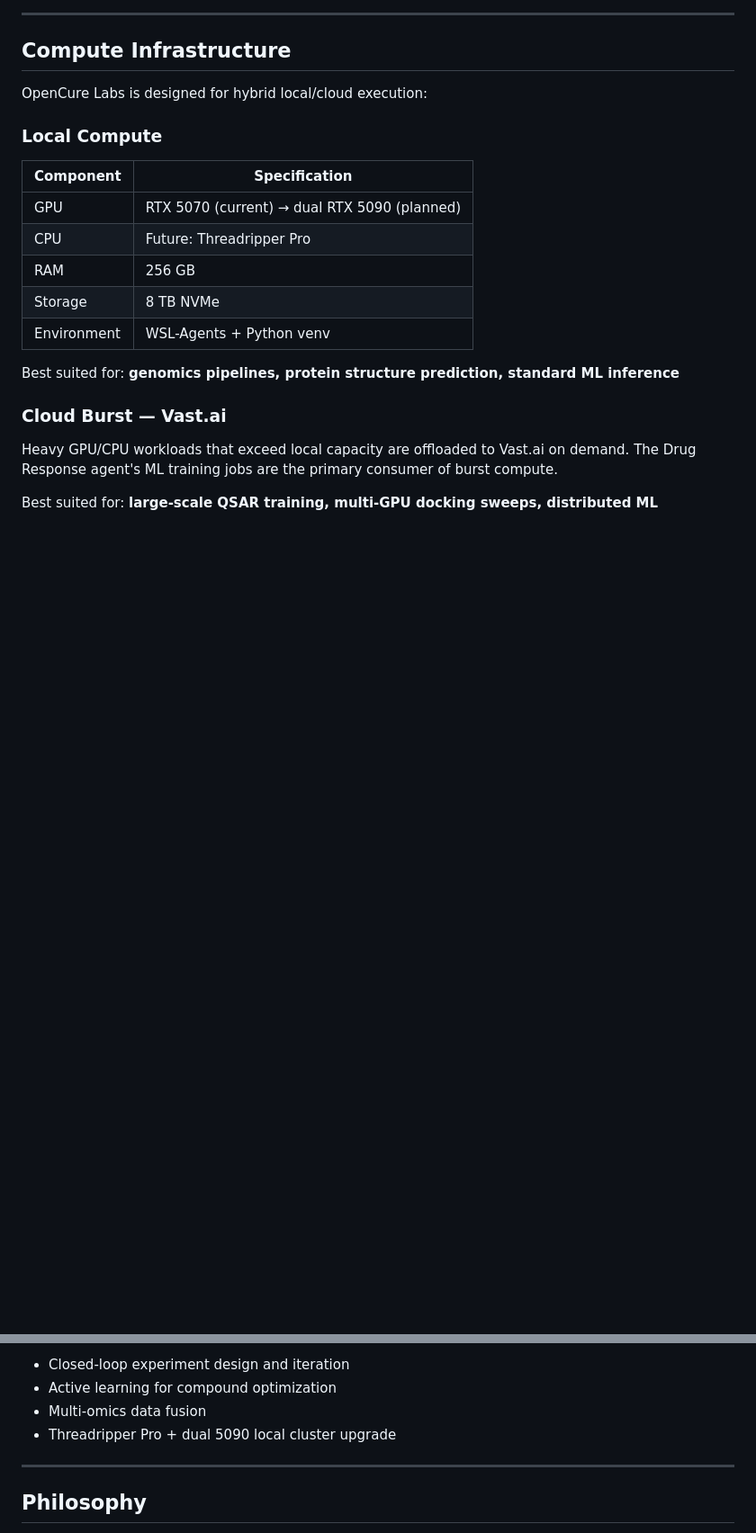
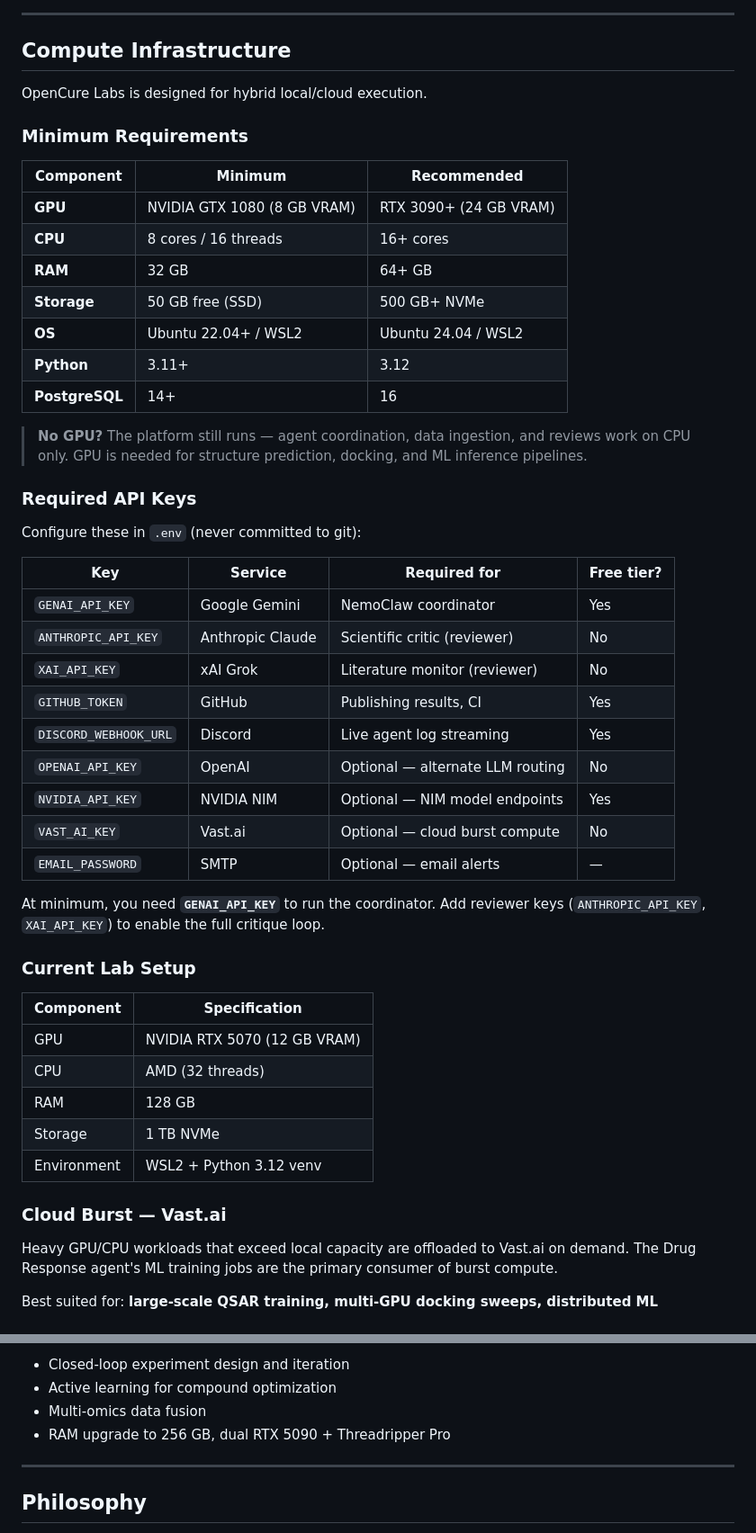
Before and after one commit to OpenCureLabs/OpenCureLabs, a Markdown page: README.md, 2 parts joined by grey strips. Shown at 90% size. GitHub-like rendering; blank space fills up the shorter version.

Commit message:
docs: add minimum requirements, API keys table, update current lab specs
- Minimum Requirements table (GPU/CPU/RAM/Storage/OS)
- Required API Keys table with service descriptions and free tier info
- Current Lab Setup reflects actual hardware (128GB, RTX 5070, 1TB)
- Roadmap Phase 3 updated for planned upgrades

```diff
--- a/README.md
+++ b/README.md
@@ -163,19 +163,49 @@ Builds quantitative structure–activity relationship models, runs molecular doc
 
 ## Compute Infrastructure
 
-OpenCure Labs is designed for hybrid local/cloud execution:
+OpenCure Labs is designed for hybrid local/cloud execution.
 
-### Local Compute
+### Minimum Requirements
+
+| Component | Minimum | Recommended |
+|---|---|---|
+| **GPU** | NVIDIA GTX 1080 (8 GB VRAM) | RTX 3090+ (24 GB VRAM) |
+| **CPU** | 8 cores / 16 threads | 16+ cores |
+| **RAM** | 32 GB | 64+ GB |
+| **Storage** | 50 GB free (SSD) | 500 GB+ NVMe |
+| **OS** | Ubuntu 22.04+ / WSL2 | Ubuntu 24.04 / WSL2 |
+| **Python** | 3.11+ | 3.12 |
+| **PostgreSQL** | 14+ | 16 |
+
+> **No GPU?** The platform still runs — agent coordination, data ingestion, and reviews work on CPU only. GPU is needed for structure prediction, docking, and ML inference pipelines.
+
+### Required API Keys
+
+Configure these in `.env` (never committed to git):
+
+| Key | Service | Required for | Free tier? |
+|---|---|---|---|
+| `GENAI_API_KEY` | Google Gemini | NemoClaw coordinator | Yes |
+| `ANTHROPIC_API_KEY` | Anthropic Claude | Scientific critic (reviewer) | No |
+| `XAI_API_KEY` | xAI Grok | Literature monitor (reviewer) | No |
+| `GITHUB_TOKEN` | GitHub | Publishing results, CI | Yes |
+| `DISCORD_WEBHOOK_URL` | Discord | Live agent log streaming | Yes |
+| `OPENAI_API_KEY` | OpenAI | Optional — alternate LLM routing | No |
+| `NVIDIA_API_KEY` | NVIDIA NIM | Optional — NIM model endpoints | Yes |
+| `VAST_AI_KEY` | Vast.ai | Optional — cloud burst compute | No |
+| `EMAIL_PASSWORD` | SMTP | Optional — email alerts | — |
+
+At minimum, you need **`GENAI_API_KEY`** to run the coordinator. Add reviewer keys (`ANTHROPIC_API_KEY`, `XAI_API_KEY`) to enable the full critique loop.
+
+### Current Lab Setup
 
 | Component | Specification |
 |---|---|
-| GPU | RTX 5070 (current) → dual RTX 5090 (planned) |
-| CPU | Future: Threadripper Pro |
-| RAM | 256 GB |
-| Storage | 8 TB NVMe |
-| Environment | WSL-Agents + Python venv |
-
-Best suited for: **genomics pipelines, protein structure prediction, standard ML inference**
+| GPU | NVIDIA RTX 5070 (12 GB VRAM) |
+| CPU | AMD (32 threads) |
+| RAM | 128 GB |
+| Storage | 1 TB NVMe |
+| Environment | WSL2 + Python 3.12 venv |
 
 ### Cloud Burst — Vast.ai
 
@@ -309,7 +339,7 @@ OpenCure Labs is currently capable of or actively building toward:
 - Closed-loop experiment design and iteration
 - Active learning for compound optimization
 - Multi-omics data fusion
-- Threadripper Pro + dual 5090 local cluster upgrade
+- RAM upgrade to 256 GB, dual RTX 5090 + Threadripper Pro
 
 ---
 
```
